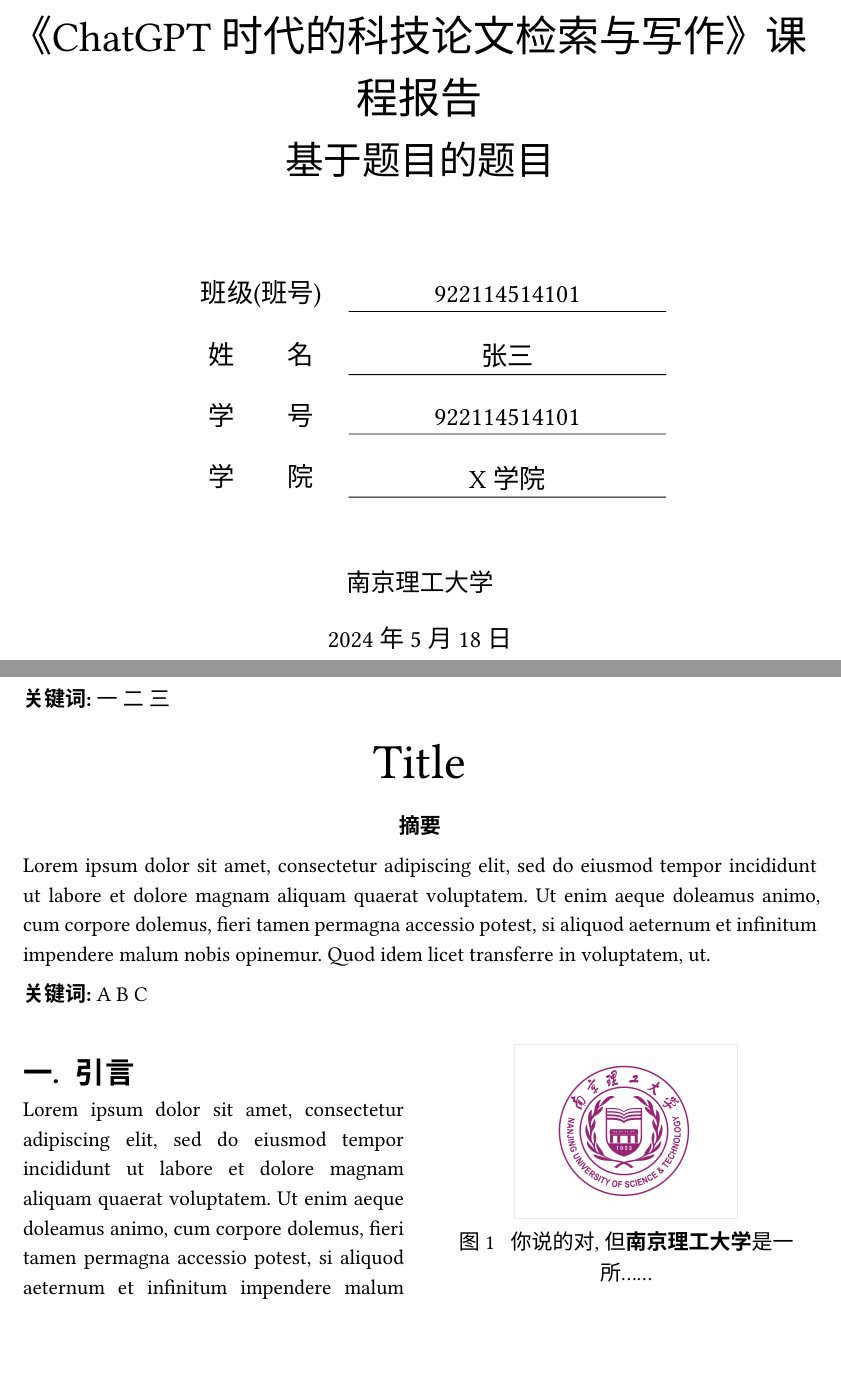
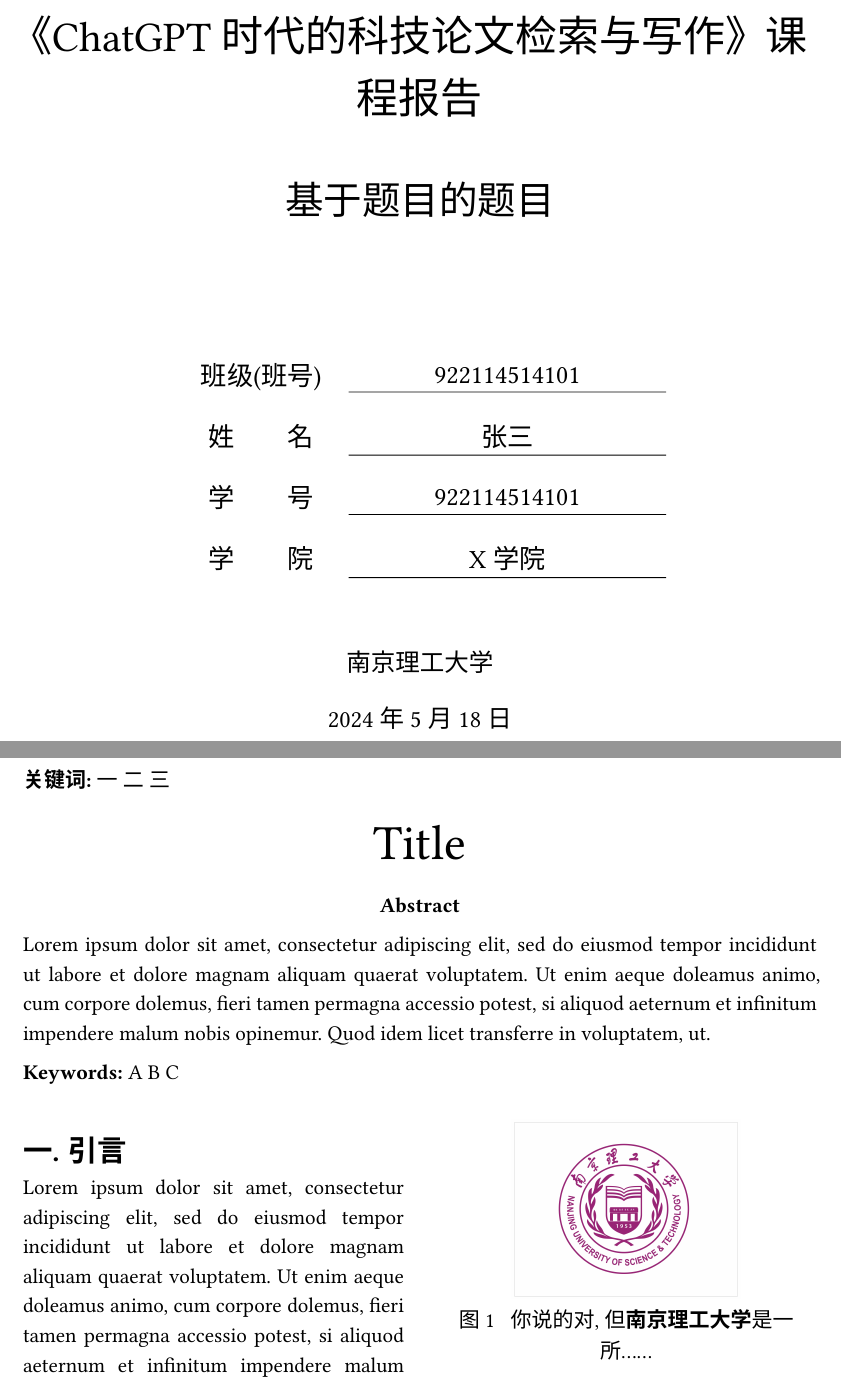
Before and after one commit to Hobr/njust_thesis_typst_template, a Typst document (template/thesis.typ, which reads lib.typ): two parts of pages 1 and 2 of 6, joined at a grey line, cut so that both start at the same text, the shorter picture padded with empty space. The pictures show the PDF file template/thesis.pdf that the author committed with the source.

Commit message:
文本从函数中分离

```diff
--- a/lib.typ
+++ b/lib.typ
@@ -10,7 +10,7 @@
   // 信息
   info: (
     // 标题
-    title: [题目],
+    title: "题目",
     titleEn: none,
     // 摘要
     abstract: none,
@@ -144,20 +144,14 @@
     )
   }
 
-  align(
-    center,
-    [
-
+  align(center)[
     #table(
       columns: (auto),
       rows: (auto, auto, auto),
       stroke: none,
-        gutter: 9pt,
-        text(
-          size: fontSize.小一,
-          [《ChatGPT时代的科技论文检索与写作》课程报告],
-        ),
-        text(size: fontSize.二号, [#info.title]),
+      gutter: 32pt,
+      text(size: fontSize.小一)[《ChatGPT时代的科技论文检索与写作》课程报告],
+      text(size: fontSize.二号)[#info.title],
     )
     #v(20pt)
 
@@ -180,11 +174,11 @@
       rows: (auto, auto, auto),
       stroke: none,
       gutter: 12pt,
-        text(size: fontSize.四号, [南京理工大学]),
-        text(size: fontSize.四号, [#info.date]),
+      text(size: fontSize.四号)[南京理工大学],
+      text(size: fontSize.四号)[#info.date],
     )
-    ],
-  )
+  ]
+
   pagebreak(weak: true)
 
   // ----- 头部中文
@@ -201,21 +195,18 @@
   grid(
     columns: (1fr,) * ncols,
     row-gutter: 16pt,
-    ..author.map(author => align(
-      center,
-      [
-        #author.name (#author.studentid) \
+    ..author.map(author => align(center)[
+      #author.name (#author.studentid)\
       #author.department#author.major
-      ],
-    )),
+    ]),
   )
   v(8mm, weak: true)
 
   // 摘要
-  align(center, [*摘要*])
-  align(left, [#info.abstract])
+  align(center)[*摘要*]
+  align(left)[#info.abstract]
   // 关键词
-  align(left, [*关键词:* #info.keywords])
+  align(left)[*关键词:* #info.keywords]
   v(8mm, weak: true)
 
   // ----- 头部英文
@@ -227,10 +218,10 @@
   v(8mm, weak: true)
 
   // 摘要
-  align(center, [*摘要*])
-  align(left, [#info.abstractEn])
+  align(center)[*Abstract*]
+  align(left)[#info.abstractEn]
   // 关键词
-  align(left, [*关键词:* #info.keywordsEn])
+  align(left)[*Keywords:* #info.keywordsEn]
   v(8mm, weak: true)
 
   // ----- 正文
--- a/template/thesis.typ
+++ b/template/thesis.typ
@@ -8,16 +8,16 @@
   // 信息
   info: (
     // 标题
-    title: [基于题目的题目],
-    titleEn: [Title],
+    title: "基于题目的题目",
+    titleEn: "Title",
     // 摘要
     abstract: lorem(25),
     abstractEn: lorem(50),
     // 关键词
-    keywords: [一 二 三],
-    keywordsEn: [A B C],
+    keywords: "一 二 三",
+    keywordsEn: "A B C",
     // 日期
-    date: [2024年5月18日],
+    date: "2024年5月18日",
     // 语言
     lang: "zh"
   ),
```
Also changed, not shown: template/thesis.pdf, lib.typ (14 more changed lines), template/thesis.typ (8 more changed lines). Lines whose indentation alone changed are shown as unchanged.
